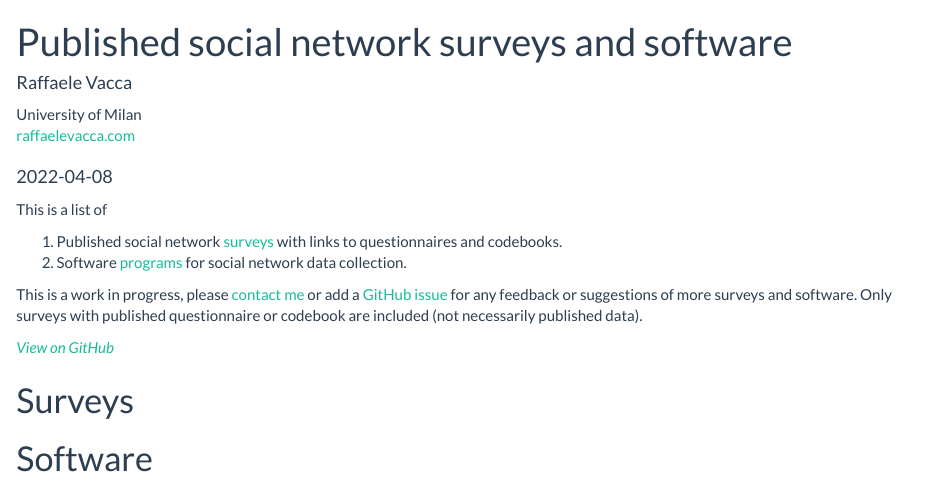
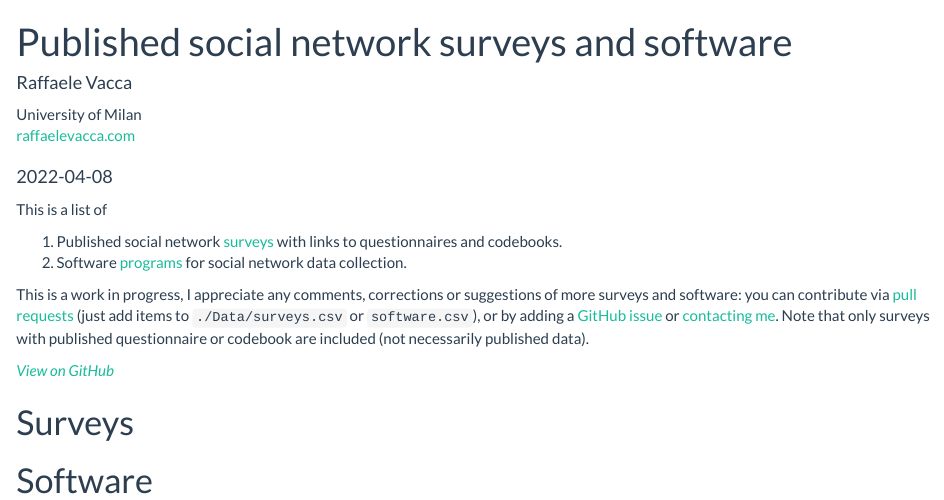
Before and after one commit to raffaelevacca/Open-social-network-surveys, an R Markdown document (network-surveys-software.Rmd): the page in a window 1100 px wide, from its top. Rendered offline with R 4.5, knitr and Pandoc, with nearby package versions; the code chunks are not run, so their results and figures are left out.

Commit message:
Added how to contribute
Added how to contribute

```diff
--- a/network-surveys-software.Rmd
+++ b/network-surveys-software.Rmd
@@ -17,7 +17,7 @@ This is a list of
 1. Published social network [surveys](#surveys) with links to questionnaires and codebooks.
 2. Software [programs](#software) for social network data collection.
 
-This is a work in progress, please [contact me](https://www.raffaelevacca.com/) or add a [GitHub issue](https://github.com/raffaelevacca/Open-social-network-surveys) for any feedback or suggestions of more surveys and software. Only surveys with published questionnaire or codebook are included (not necessarily published data).
+This is a work in progress, I appreciate any comments, corrections or suggestions of more surveys and software: you can contribute via [pull requests](https://github.com/raffaelevacca/Open-social-network-surveys) (just add items to `./Data/surveys.csv` or `software.csv`), or by adding a [GitHub issue](https://github.com/raffaelevacca/Open-social-network-surveys) or [contacting me](https://www.raffaelevacca.com/). Note that only surveys with published questionnaire or codebook are included (not necessarily published data).
 
 _[View on GitHub](https://github.com/raffaelevacca/Open-social-network-surveys)_
 
```
Also changed, not shown: filedf171185b4.html (deleted), filedf18b19f47.html (deleted), network-surveys-software.html, 1 other file.
